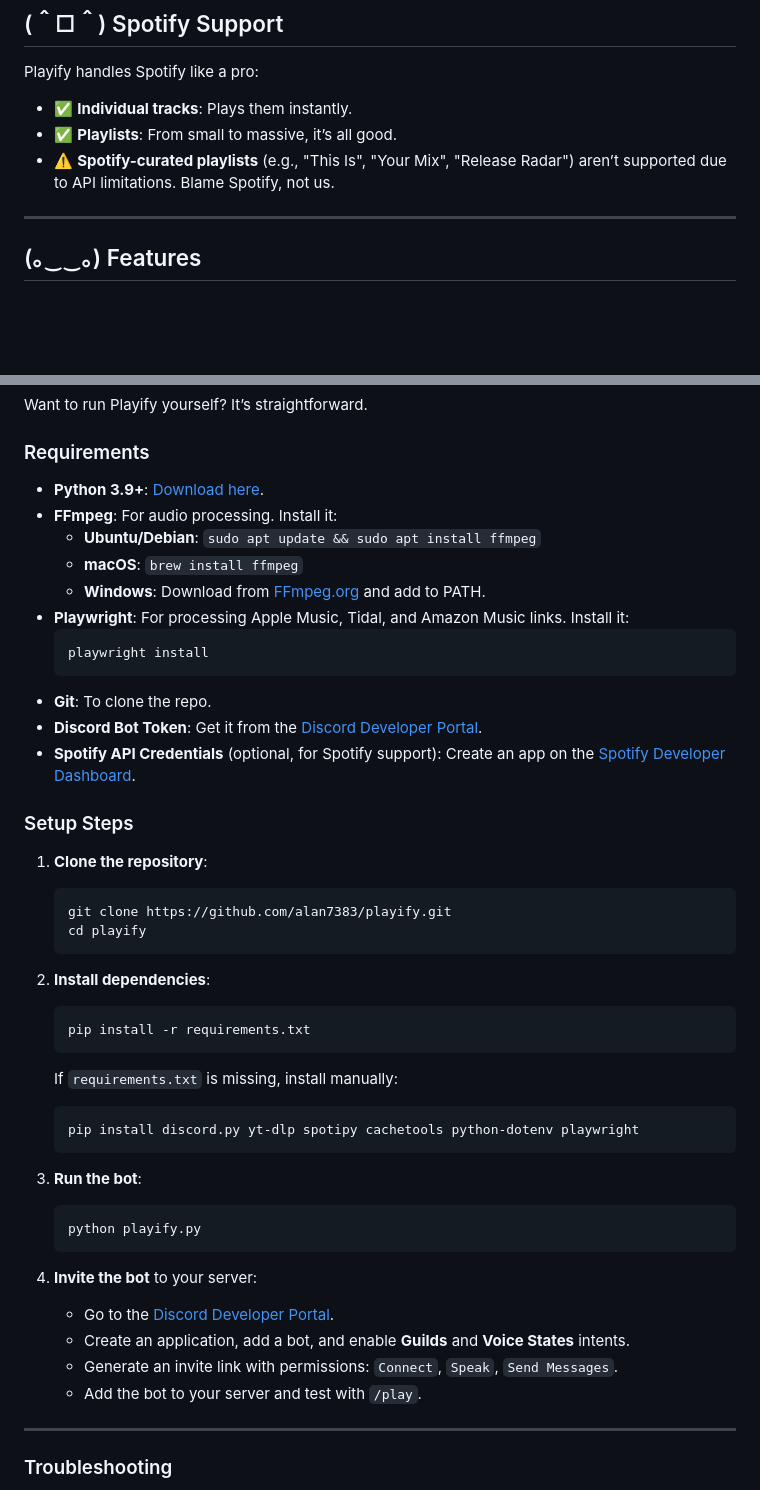
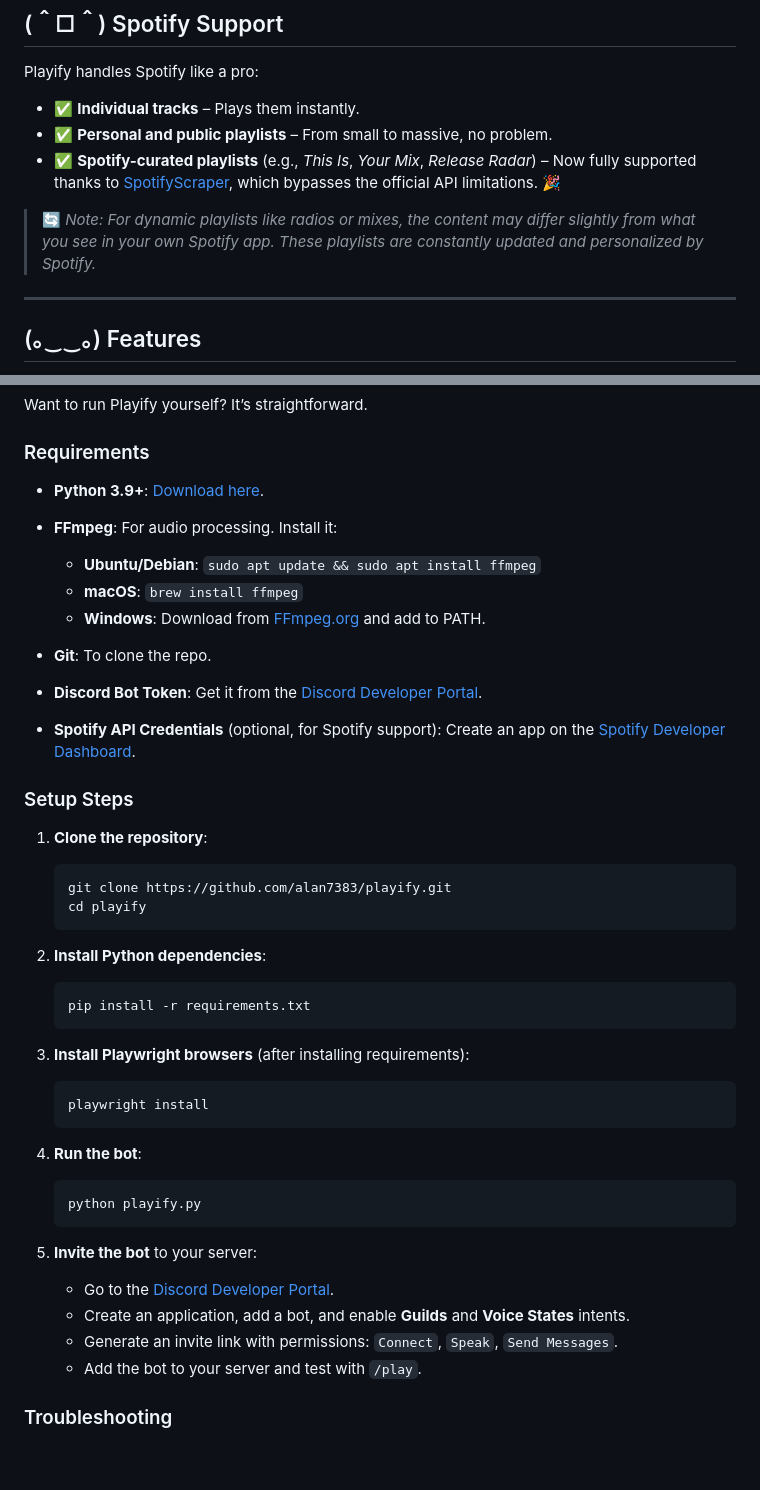
Before and after one commit to kian-fotovat/simple-playify, a Markdown page: README.md, 2 parts joined by grey strips. Drawn GitHub-style; blank space fills up the shorter version.

Commit message:
Update README.md
Update: Spotify-made playlists are now supported + I changed the installation order which was wrong

`````diff
--- a/README.md
+++ b/README.md
@@ -22,9 +22,11 @@ Playify is a minimalist Discord music bot that gets the job done. No fluff, no f
 
 Playify handles Spotify like a pro:
 
-- ✅ **Individual tracks**: Plays them instantly.
-- ✅ **Playlists**: From small to massive, it’s all good.
-- ⚠️ **Spotify-curated playlists** (e.g., "This Is", "Your Mix", "Release Radar") aren’t supported due to API limitations. Blame Spotify, not us.
+* ✅ **Individual tracks** – Plays them instantly.
+* ✅ **Personal and public playlists** – From small to massive, no problem.
+* ✅ **Spotify-curated playlists** (e.g., *This Is*, *Your Mix*, *Release Radar*) – Now fully supported thanks to [SpotifyScraper](https://github.com/AliAkhtari78/SpotifyScraper), which bypasses the official API limitations. 🎉
+
+> 🔄 *Note: For dynamic playlists like radios or mixes, the content may differ slightly from what you see in your own Spotify app. These playlists are constantly updated and personalized by Spotify.*
 
 ---
 
@@ -46,16 +48,12 @@ Want to run Playify yourself? It’s straightforward.
 
 ### Requirements
 
-- **Python 3.9+**: [Download here](https://www.python.org/downloads/).
-- **FFmpeg**: For audio processing. Install it:
-  - **Ubuntu/Debian**: `sudo apt update && sudo apt install ffmpeg`
-  - **macOS**: `brew install ffmpeg`
-  - **Windows**: Download from [FFmpeg.org](https://ffmpeg.org/download.html) and add to PATH.
-- **Playwright**: For processing Apple Music, Tidal, and Amazon Music links. Install it:
-   ```bash
-   playwright install
-  ````
+* **Python 3.9+**: [Download here](https://www.python.org/downloads/).
+* **FFmpeg**: For audio processing. Install it:
 
+  * **Ubuntu/Debian**: `sudo apt update && sudo apt install ffmpeg`
+  * **macOS**: `brew install ffmpeg`
+  * **Windows**: Download from [FFmpeg.org](https://ffmpeg.org/download.html) and add to PATH.
 * **Git**: To clone the repo.
 * **Discord Bot Token**: Get it from the [Discord Developer Portal](https://discord.com/developers/applications).
 * **Spotify API Credentials** (optional, for Spotify support): Create an app on the [Spotify Developer Dashboard](https://developer.spotify.com/dashboard/).
@@ -69,32 +67,30 @@ Want to run Playify yourself? It’s straightforward.
    cd playify
    ```
 
-2. **Install dependencies**:
+2. **Install Python dependencies**:
 
    ```bash
    pip install -r requirements.txt
    ```
 
-   If `requirements.txt` is missing, install manually:
+3. **Install Playwright browsers** (after installing requirements):
 
    ```bash
-   pip install discord.py yt-dlp spotipy cachetools python-dotenv playwright
+   playwright install
    ```
 
-3. **Run the bot**:
+4. **Run the bot**:
 
    ```bash
    python playify.py
    ```
 
-4. **Invite the bot** to your server:
+5. **Invite the bot** to your server:
 
    * Go to the [Discord Developer Portal](https://discord.com/developers/applications).
    * Create an application, add a bot, and enable **Guilds** and **Voice States** intents.
    * Generate an invite link with permissions: `Connect`, `Speak`, `Send Messages`.
    * Add the bot to your server and test with `/play`.
-
----
 
 ### Troubleshooting
 
`````
